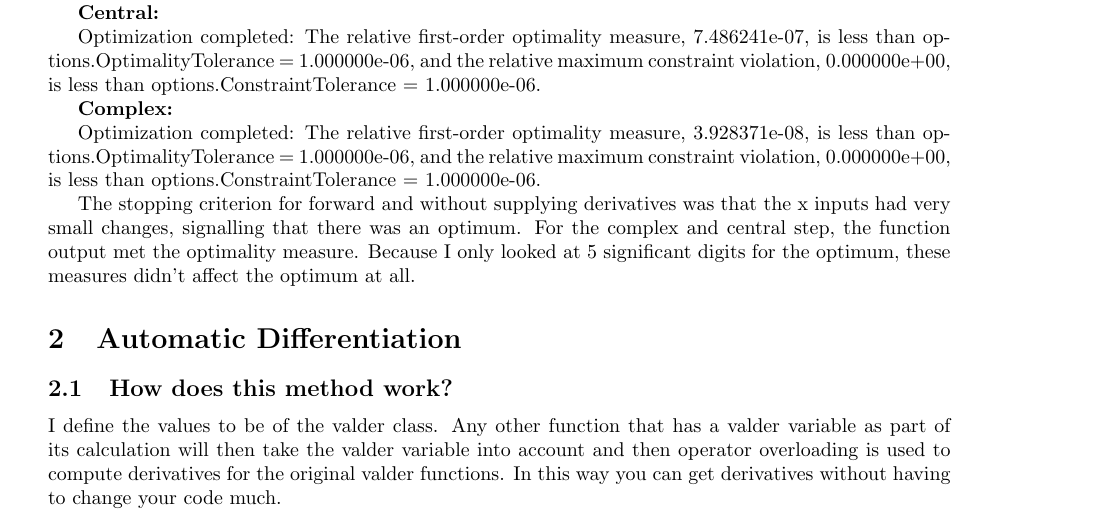
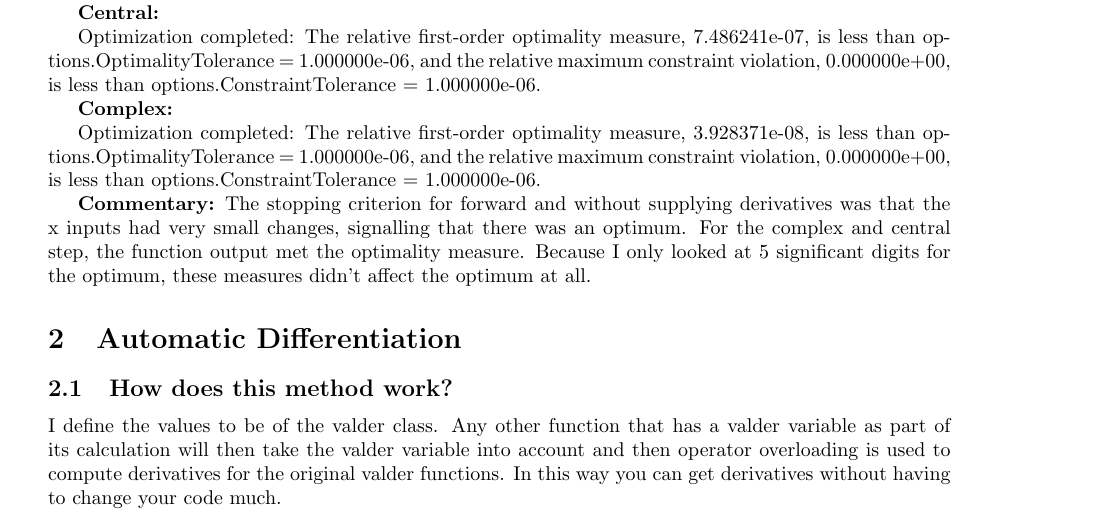
Before and after one commit to rddq/OptimizationME570, a LaTeX problem sheet (Hw4/Hw4Writeup/main.tex): part of page 2 of 2, cut so that both start at the same text. Compiled offline with pdfLaTeX.

Commit message:
added text to help clarify discussion

```diff
--- a/Hw4/Hw4Writeup/main.tex
+++ b/Hw4/Hw4Writeup/main.tex
@@ -100,6 +100,7 @@ Optimization completed: The relative first-order optimality measure, 3.928371e-0
 is less than options.OptimalityTolerance = 1.000000e-06, and the relative maximum constraint
 violation, 0.000000e+00, is less than options.ConstraintTolerance = 1.000000e-06.
 
+\textbf{Commentary:}
 The stopping criterion for forward and without supplying derivatives was that the x inputs had very small changes, signalling that there was an optimum.
 For the complex and central step, the function output met the optimality measure.
 Because I only looked at 5 significant digits for the optimum, these measures didn't affect the optimum at all.
```
Also changed, not shown: Hw4/Hw4Writeup/main.pdf.
